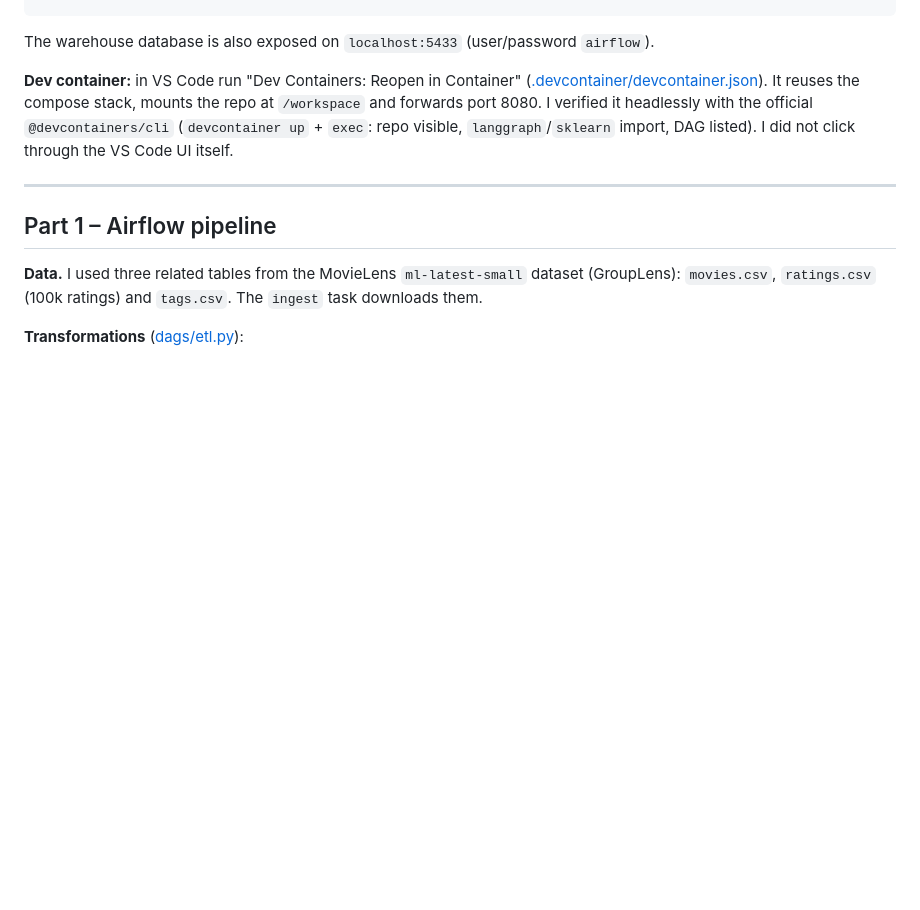
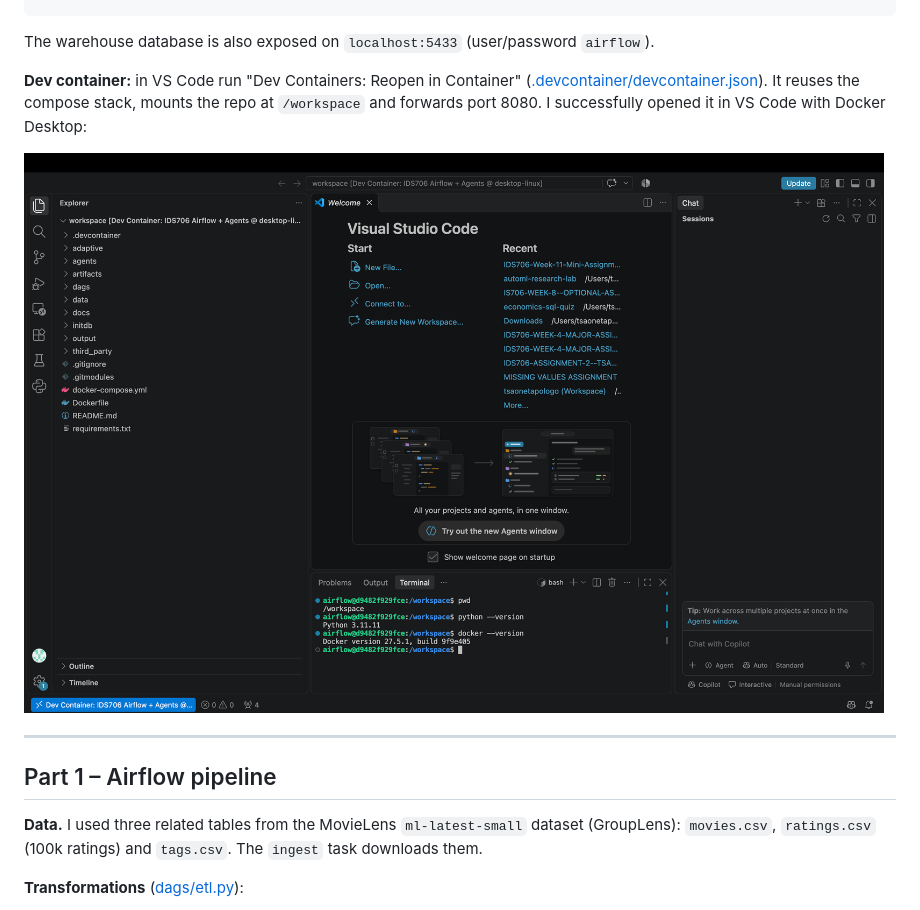
Before and after one commit to tsaonetapologo/IDS706-Week-11-Mini-Assignment-with-Orchestration, a Markdown page: README.md, the part around the change. Drawn GitHub-style; pictures changed too: docs/Screenshot 2026-11-04 at 17.19.16.png (added); blank space fills up the shorter version.

Commit message:
Document successful dev container launch
Co-authored-by: Copilot <223556219+Copilot@users.noreply.github.com>

```diff
--- a/README.md
+++ b/README.md
@@ -27,7 +27,9 @@ docker compose down                 # stop (add -v to wipe the database)
 
 The warehouse database is also exposed on `localhost:5433` (user/password `airflow`).
 
-**Dev container:** in VS Code run "Dev Containers: Reopen in Container" ([.devcontainer/devcontainer.json](.devcontainer/devcontainer.json)). It reuses the compose stack, mounts the repo at `/workspace` and forwards port 8080. I verified it headlessly with the official `@devcontainers/cli` (`devcontainer up` + `exec`: repo visible, `langgraph`/`sklearn` import, DAG listed). I did not click through the VS Code UI itself.
+**Dev container:** in VS Code run "Dev Containers: Reopen in Container" ([.devcontainer/devcontainer.json](.devcontainer/devcontainer.json)). It reuses the compose stack, mounts the repo at `/workspace` and forwards port 8080. I successfully opened it in VS Code with Docker Desktop:
+
+![VS Code dev container running with Docker Desktop](docs/Screenshot%202026-11-04%20at%2017.19.16.png)
 
 ---
 
```
